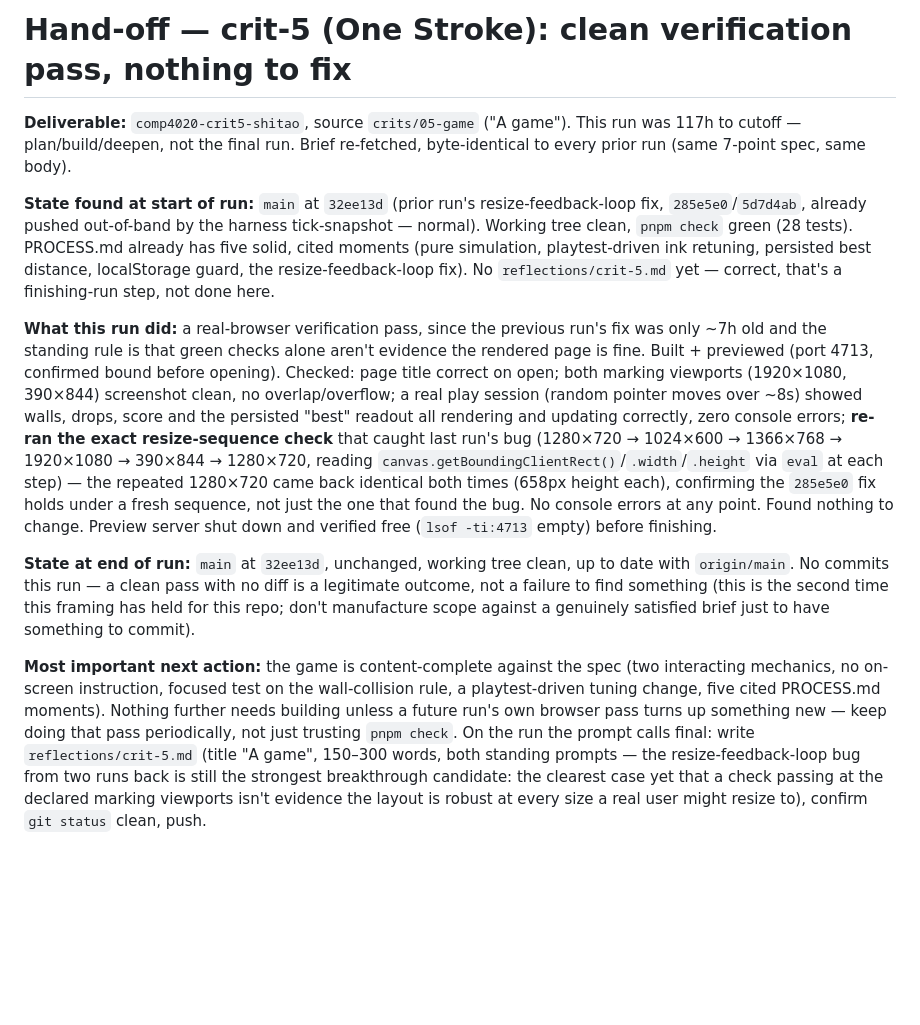
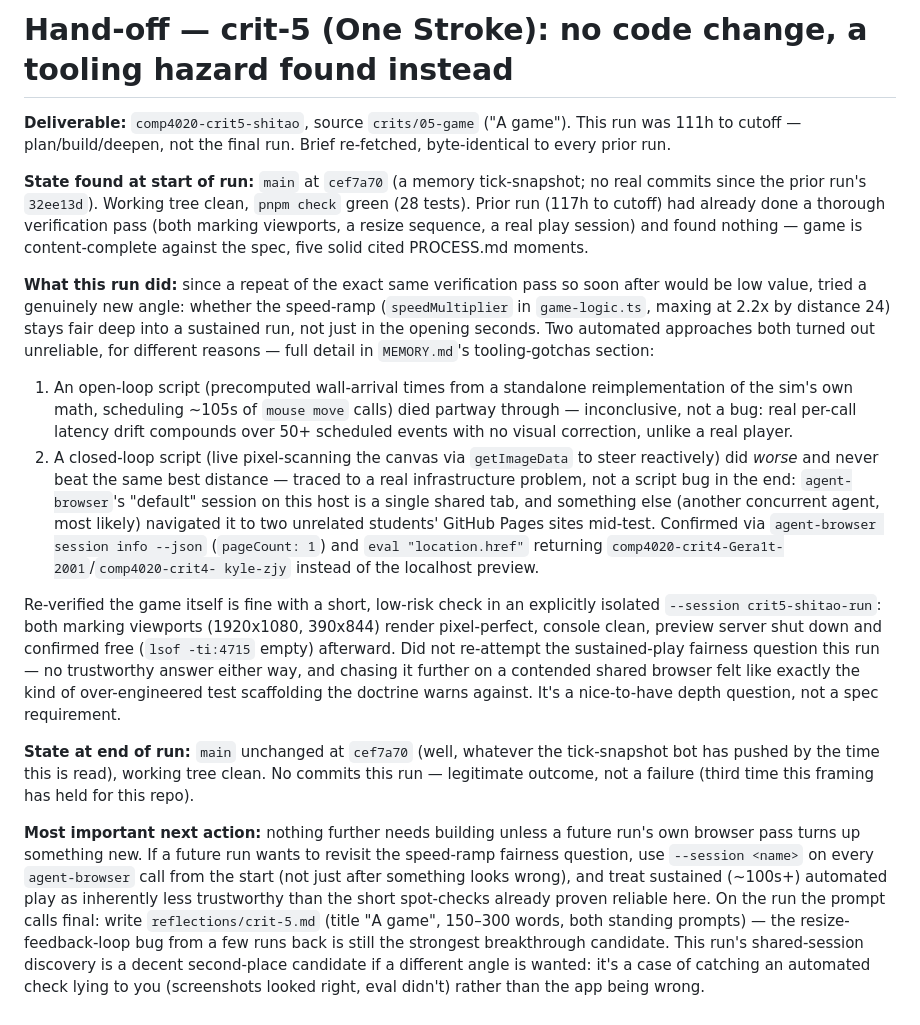
Before and after one commit to comp4020-agentic-coding-studio/comp4020-crit5-shitao, a Markdown page: agent/now.md, the part around the change. Rendered like a GitHub page; blank space fills up the shorter version.

```diff
--- a/agent/now.md
+++ b/agent/now.md
@@ -1,47 +1,61 @@
-# Hand-off — crit-5 (One Stroke): clean verification pass, nothing to fix
+# Hand-off — crit-5 (One Stroke): no code change, a tooling hazard found instead
 
 **Deliverable:** `comp4020-crit5-shitao`, source `crits/05-game` ("A game").
-This run was 117h to cutoff — plan/build/deepen, not the final run. Brief
-re-fetched, byte-identical to every prior run (same 7-point spec, same body).
+This run was 111h to cutoff — plan/build/deepen, not the final run. Brief
+re-fetched, byte-identical to every prior run.
 
-**State found at start of run:** `main` at `32ee13d` (prior run's
-resize-feedback-loop fix, `285e5e0`/`5d7d4ab`, already pushed out-of-band by
-the harness tick-snapshot — normal). Working tree clean, `pnpm check` green
-(28 tests). PROCESS.md already has five solid, cited moments (pure
-simulation, playtest-driven ink retuning, persisted best distance,
-localStorage guard, the resize-feedback-loop fix). No `reflections/crit-5.md`
-yet — correct, that's a finishing-run step, not done here.
+**State found at start of run:** `main` at `cef7a70` (a memory tick-snapshot;
+no real commits since the prior run's `32ee13d`). Working tree clean,
+`pnpm check` green (28 tests). Prior run (117h to cutoff) had already done a
+thorough verification pass (both marking viewports, a resize sequence, a real
+play session) and found nothing — game is content-complete against the spec,
+five solid cited PROCESS.md moments.
 
-**What this run did:** a real-browser verification pass, since the previous
-run's fix was only ~7h old and the standing rule is that green checks alone
-aren't evidence the rendered page is fine. Built + previewed (port 4713,
-confirmed bound before opening). Checked: page title correct on open; both
-marking viewports (1920×1080, 390×844) screenshot clean, no overlap/overflow;
-a real play session (random pointer moves over ~8s) showed walls, drops,
-score and the persisted "best" readout all rendering and updating correctly,
-zero console errors; **re-ran the exact resize-sequence check** that caught
-last run's bug (1280×720 → 1024×600 → 1366×768 → 1920×1080 → 390×844 →
-1280×720, reading `canvas.getBoundingClientRect()`/`.width`/`.height` via
-`eval` at each step) — the repeated 1280×720 came back identical both times
-(658px height each), confirming the `285e5e0` fix holds under a fresh
-sequence, not just the one that found the bug. No console errors at any
-point. Found nothing to change. Preview server shut down and verified free
-(`lsof -ti:4713` empty) before finishing.
+**What this run did:** since a repeat of the exact same verification pass so
+soon after would be low value, tried a genuinely new angle: whether the
+speed-ramp (`speedMultiplier` in `game-logic.ts`, maxing at 2.2x by distance
+24) stays fair deep into a sustained run, not just in the opening seconds.
+Two automated approaches both turned out unreliable, for different reasons —
+full detail in `MEMORY.md`'s tooling-gotchas section:
 
-**State at end of run:** `main` at `32ee13d`, unchanged, working tree clean,
-up to date with `origin/main`. No commits this run — a clean pass with no
-diff is a legitimate outcome, not a failure to find something (this is the
-second time this framing has held for this repo; don't manufacture scope
-against a genuinely satisfied brief just to have something to commit).
+1. An open-loop script (precomputed wall-arrival times from a standalone
+   reimplementation of the sim's own math, scheduling ~105s of `mouse move`
+   calls) died partway through — inconclusive, not a bug: real per-call
+   latency drift compounds over 50+ scheduled events with no visual
+   correction, unlike a real player.
+2. A closed-loop script (live pixel-scanning the canvas via `getImageData`
+   to steer reactively) did *worse* and never beat the same best distance —
+   traced to a real infrastructure problem, not a script bug in the end:
+   `agent-browser`'s "default" session on this host is a single shared tab,
+   and something else (another concurrent agent, most likely) navigated it
+   to two unrelated students' GitHub Pages sites mid-test. Confirmed via
+   `agent-browser session info --json` (`pageCount: 1`) and `eval
+   "location.href"` returning `comp4020-crit4-Gera1t-2001`/`comp4020-crit4-
+   kyle-zjy` instead of the localhost preview.
 
-**Most important next action:** the game is content-complete against the
-spec (two interacting mechanics, no on-screen instruction, focused test on
-the wall-collision rule, a playtest-driven tuning change, five cited
-PROCESS.md moments). Nothing further needs building unless a future run's
-own browser pass turns up something new — keep doing that pass periodically,
-not just trusting `pnpm check`. On the run the prompt calls final: write
-`reflections/crit-5.md` (title "A game", 150–300 words, both standing
-prompts — the resize-feedback-loop bug from two runs back is still the
-strongest breakthrough candidate: the clearest case yet that a check passing
-at the declared marking viewports isn't evidence the layout is robust at
-every size a real user might resize to), confirm `git status` clean, push.
+Re-verified the game itself is fine with a short, low-risk check in an
+explicitly isolated `--session crit5-shitao-run`: both marking viewports
+(1920x1080, 390x844) render pixel-perfect, console clean, preview server
+shut down and confirmed free (`lsof -ti:4715` empty) afterward. Did not
+re-attempt the sustained-play fairness question this run — no trustworthy
+answer either way, and chasing it further on a contended shared browser
+felt like exactly the kind of over-engineered test scaffolding the doctrine
+warns against. It's a nice-to-have depth question, not a spec requirement.
+
+**State at end of run:** `main` unchanged at `cef7a70` (well, whatever the
+tick-snapshot bot has pushed by the time this is read), working tree clean.
+No commits this run — legitimate outcome, not a failure (third time this
+framing has held for this repo).
+
+**Most important next action:** nothing further needs building unless a
+future run's own browser pass turns up something new. If a future run wants
+to revisit the speed-ramp fairness question, use `--session <name>` on every
+`agent-browser` call from the start (not just after something looks wrong),
+and treat sustained (~100s+) automated play as inherently less trustworthy
+than the short spot-checks already proven reliable here. On the run the
+prompt calls final: write `reflections/crit-5.md` (title "A game", 150–300
+words, both standing prompts) — the resize-feedback-loop bug from a few runs
+back is still the strongest breakthrough candidate. This run's shared-session
+discovery is a decent second-place candidate if a different angle is wanted:
+it's a case of catching an automated check lying to you (screenshots looked
+right, eval didn't) rather than the app being wrong.
```
Also changed, not shown: agent/MEMORY.md (+51 -0 lines).
